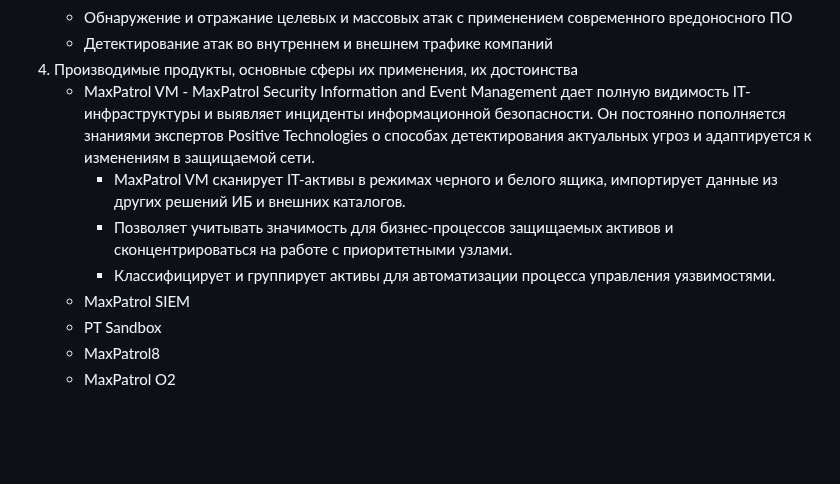
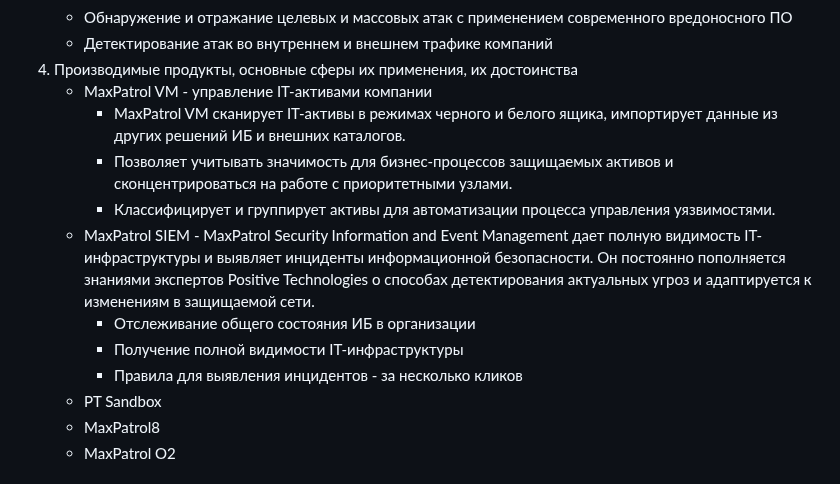
Before and after one commit to Smipos/Sistemi_auth_and_defend, a Markdown page: lab6/readme.md, the part around the change. GitHub-like rendering; blank space fills up the shorter version.

```diff
--- a/lab6/readme.md
+++ b/lab6/readme.md
@@ -28,11 +28,14 @@
    * Обнаружение и отражание целевых и массовых атак с применением современного вредоносного ПО
    * Детектирование атак во внутреннем и внешнем трафике компаний
  4.  Производимые продукты, основные сферы их применения, их достоинства
-      * MaxPatrol VM - MaxPatrol Security Information and Event Management дает полную видимость IT-инфраструктуры и выявляет инциденты информационной безопасности. Он постоянно пополняется знаниями экспертов Positive Technologies о способах детектирования актуальных угроз и адаптируется к изменениям в защищаемой сети.
+      * MaxPatrol VM - управление IT-активами компании
          * MaxPatrol VM сканирует IT-активы в режимах черного и белого ящика, импортирует данные из других решений ИБ и внешних каталогов.
          * Позволяет учитывать значимость для бизнес-процессов защищаемых активов и сконцентрироваться на работе с приоритетными узлами.
          * Классифицирует и группирует активы для автоматизации процесса управления уязвимостями.
-      * MaxPatrol SIEM
+      * MaxPatrol SIEM - MaxPatrol Security Information and Event Management дает полную видимость IT-инфраструктуры и выявляет инциденты информационной безопасности. Он постоянно пополняется знаниями экспертов Positive Technologies о способах детектирования актуальных угроз и адаптируется к изменениям в защищаемой сети.
+         * Отслеживание общего состояния ИБ в организации
+         * Получение полной видимости IT-инфраструктуры
+         * Правила для выявления инцидентов - за несколько кликов
       * PT Sandbox
       * MaxPatrol8
       * MaxPatrol O2
```
